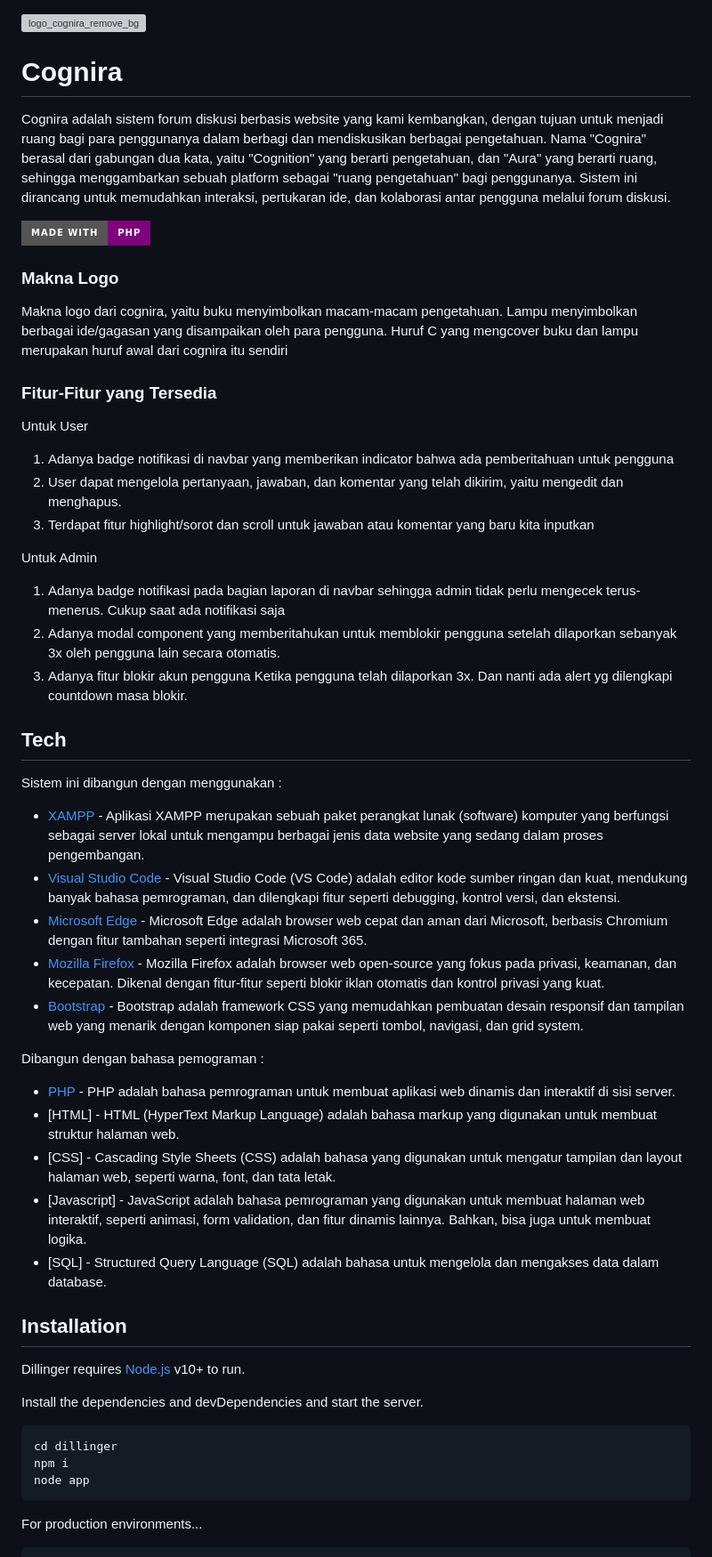
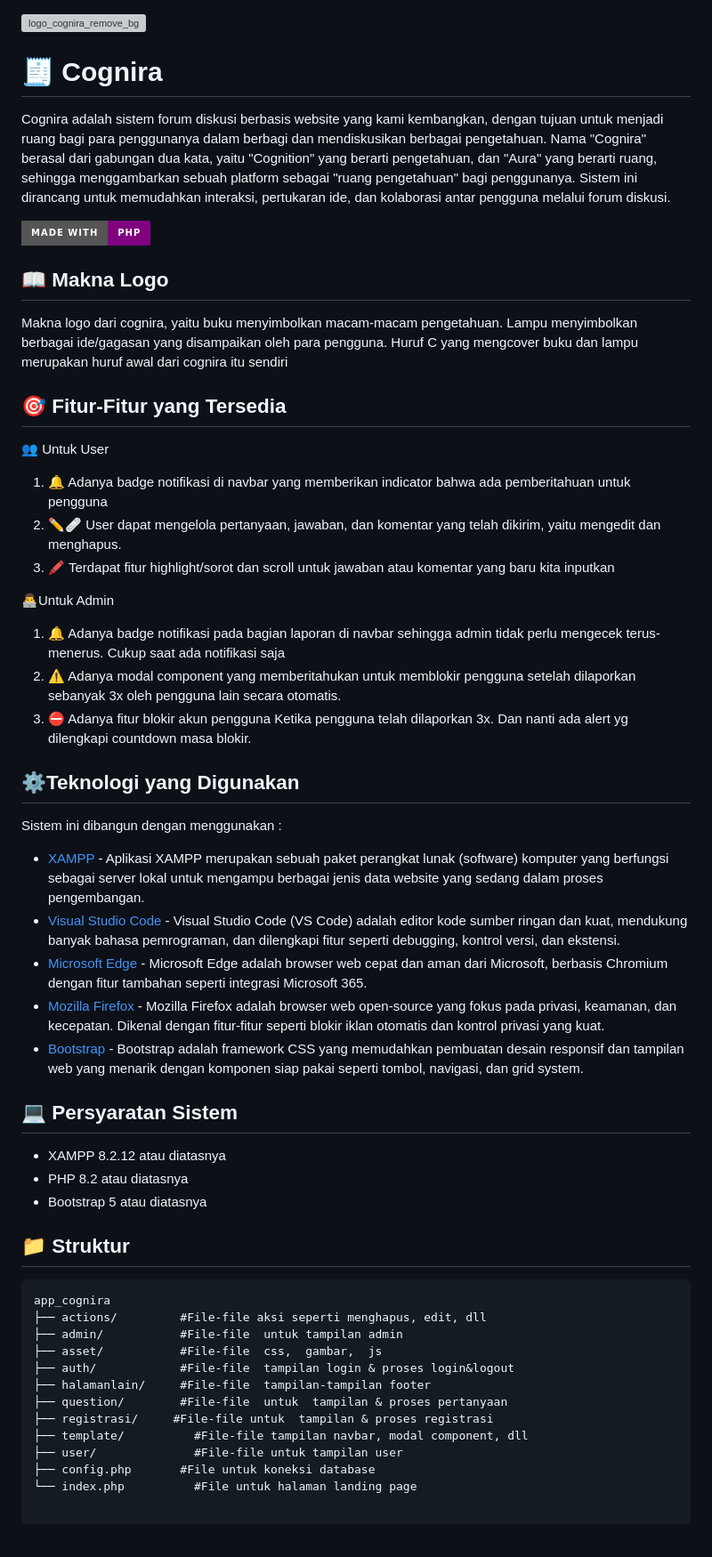
Before and after one commit to muriha094/Sistem-Forum-Diskusi-Cognira-, a Markdown page: README.md, the part around the change printed below. Shown: that part at 89% size. Drawn GitHub-style; badges without logos; grey boxes are pictures that could not be loaded.

````diff
--- a/README.md
+++ b/README.md
@@ -1,25 +1,26 @@
 ![logo_cognira_remove_bg](https://github.com/user-attachments/assets/988836d8-2f59-4710-8f15-31abed9eb6fa)
 
-# Cognira
+
+# 🧾 Cognira
 Cognira adalah sistem forum diskusi berbasis website yang kami kembangkan, dengan tujuan untuk menjadi ruang bagi para penggunanya dalam berbagi dan mendiskusikan berbagai pengetahuan. Nama "Cognira" berasal dari gabungan dua kata, yaitu "Cognition" yang berarti pengetahuan, dan "Aura" yang berarti ruang, sehingga menggambarkan sebuah platform sebagai "ruang pengetahuan" bagi penggunanya. Sistem ini dirancang untuk memudahkan interaksi, pertukaran ide, dan kolaborasi antar pengguna melalui forum diskusi.
 
 [![Made withPHP](https://img.shields.io/badge/Made%20with-PHP-purple?style=for-the-badge&logo=PHP)](https://php.net/try)
 
-### Makna Logo
+## 📖 Makna Logo
 Makna logo dari cognira, yaitu buku menyimbolkan macam-macam pengetahuan. Lampu menyimbolkan berbagai ide/gagasan yang disampaikan oleh para pengguna. Huruf C yang mengcover buku dan lampu merupakan huruf awal dari cognira itu sendiri
 
-### Fitur-Fitur yang Tersedia
-Untuk User
-1. Adanya badge notifikasi di navbar yang memberikan indicator bahwa ada pemberitahuan untuk pengguna
-2. User dapat mengelola pertanyaan, jawaban, dan komentar yang telah dikirim, yaitu mengedit dan menghapus.
-3. Terdapat fitur highlight/sorot dan scroll untuk jawaban atau komentar yang baru kita inputkan
+## 🎯 Fitur-Fitur yang Tersedia
+👥 Untuk User
+1. 🔔 Adanya badge notifikasi di navbar yang memberikan indicator bahwa ada pemberitahuan untuk pengguna
+2. ✏️🩹 User dapat mengelola pertanyaan, jawaban, dan komentar yang telah dikirim, yaitu mengedit dan menghapus.
+3. 🖍 ️Terdapat fitur highlight/sorot dan scroll untuk jawaban atau komentar yang baru kita inputkan
 
-Untuk Admin
-1. Adanya badge notifikasi pada bagian laporan di navbar sehingga admin tidak perlu mengecek terus-menerus. Cukup saat ada notifikasi saja
-2. Adanya modal component yang memberitahukan untuk memblokir pengguna setelah dilaporkan sebanyak 3x oleh pengguna lain secara otomatis.
-3. Adanya fitur blokir akun pengguna Ketika pengguna telah dilaporkan 3x. Dan nanti ada alert yg dilengkapi countdown masa blokir.
+👨‍💻Untuk Admin
+1. 🔔 Adanya badge notifikasi pada bagian laporan di navbar sehingga admin tidak perlu mengecek terus-menerus. Cukup saat ada notifikasi saja
+2. ⚠️ Adanya modal component yang memberitahukan untuk memblokir pengguna setelah dilaporkan sebanyak 3x oleh pengguna lain secara otomatis.
+3. ⛔ Adanya fitur blokir akun pengguna Ketika pengguna telah dilaporkan 3x. Dan nanti ada alert yg dilengkapi countdown masa blokir.
 
-## Tech
+## ⚙️Teknologi yang Digunakan
 
 Sistem ini dibangun dengan menggunakan :
 
@@ -29,25 +30,31 @@ Sistem ini dibangun dengan menggunakan :
 - [Mozilla Firefox](https://www.mozilla.org/id/firefox/new/) - Mozilla Firefox adalah browser web open-source yang fokus pada privasi, keamanan, dan kecepatan. Dikenal dengan fitur-fitur seperti blokir iklan otomatis dan kontrol privasi yang kuat.
 - [Bootstrap](https://getbootstrap.com/) - Bootstrap adalah framework CSS yang memudahkan pembuatan desain responsif dan tampilan web yang menarik dengan komponen siap pakai seperti tombol, navigasi, dan grid system.
 
-Dibangun dengan bahasa pemograman :
 
-- [PHP](https://www.php.net/) - PHP adalah bahasa pemrograman untuk membuat aplikasi web dinamis dan interaktif di sisi server.
-- [HTML] - HTML (HyperText Markup Language) adalah bahasa markup yang digunakan untuk membuat struktur halaman web.
-- [CSS] - Cascading Style Sheets (CSS) adalah bahasa yang digunakan untuk mengatur tampilan dan layout halaman web, seperti warna, font, dan tata letak.
-- [Javascript] - JavaScript adalah bahasa pemrograman yang digunakan untuk membuat halaman web interaktif, seperti animasi, form validation, dan fitur dinamis lainnya. Bahkan, bisa juga untuk membuat logika.
-- [SQL] - Structured Query Language (SQL) adalah bahasa untuk mengelola dan mengakses data dalam database.
 
-## Installation
 
-Dillinger requires [Node.js](https://nodejs.org/) v10+ to run.
+## 💻 Persyaratan Sistem
 
-Install the dependencies and devDependencies and start the server.
+- XAMPP 8.2.12 atau diatasnya
+- PHP 8.2 atau diatasnya
+- Bootstrap 5 atau diatasnya
 
-```sh
-cd dillinger
-npm i
-node app
+## 📁 Struktur
+
+```ssh
+app_cognira
+├── actions/         #File-file aksi seperti menghapus, edit, dll
+├── admin/           #File-file  untuk tampilan admin
+├── asset/           #File-file  css,  gambar,  js
+├── auth/            #File-file  tampilan login & proses login&logout
+├── halamanlain/     #File-file  tampilan-tampilan footer
+├── question/        #File-file  untuk  tampilan & proses pertanyaan
+├── registrasi/		#File-file untuk  tampilan & proses registrasi
+├── template/		   #File-file tampilan navbar, modal component, dll
+├── user/			   #File-file untuk tampilan user
+├── config.php       #File untuk koneksi database
+└── index.php		   #File untuk halaman landing page
+
 ```
 
-For production environments...
 
````
Also changed, not shown: other parts of README.md (+10 -120 lines).
